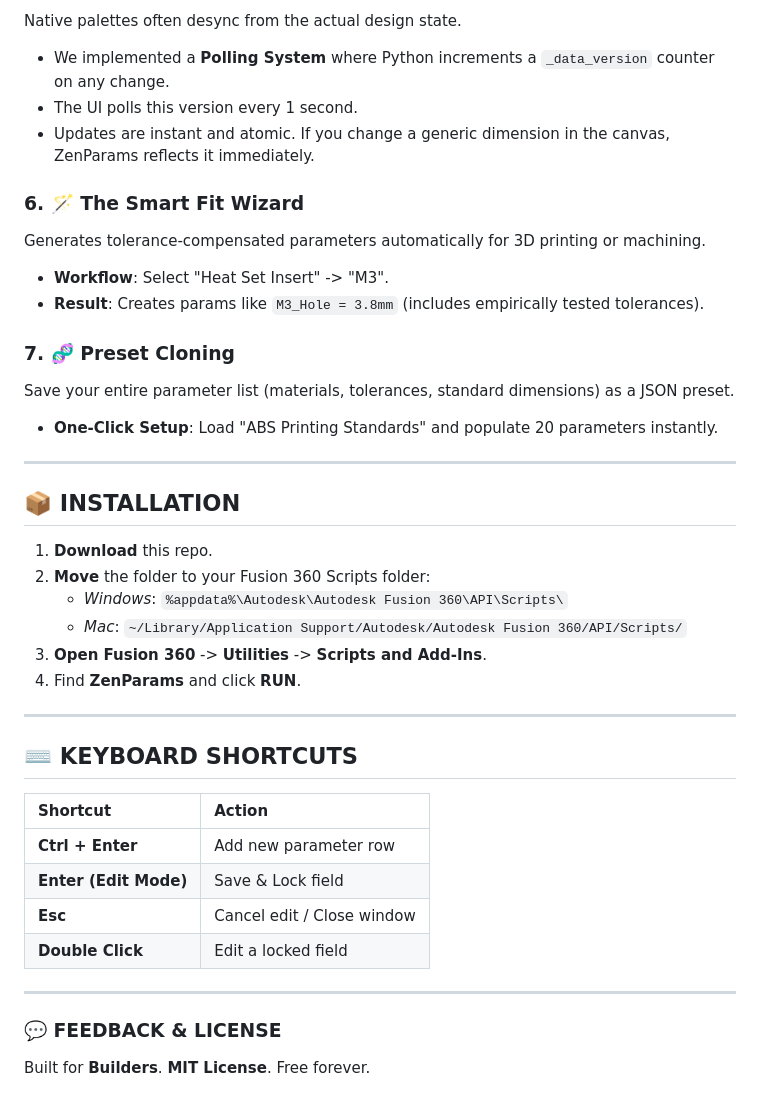
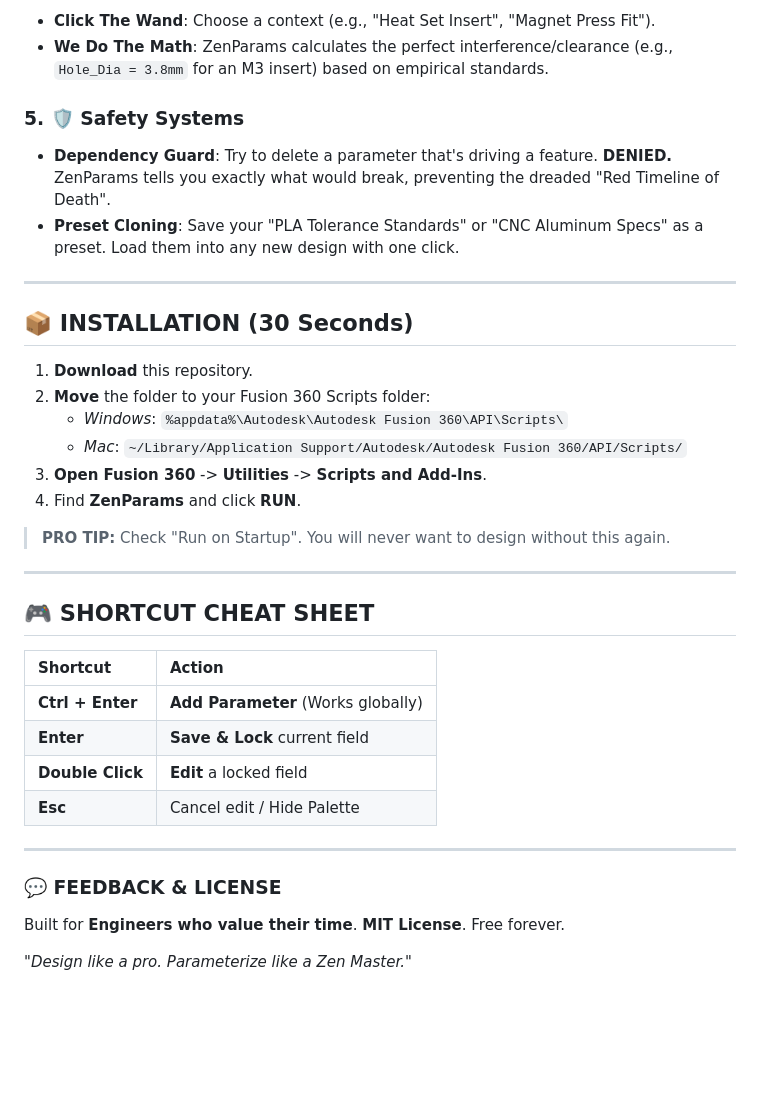
Before and after one commit to EsKay-Labs/ZenParams, a Markdown page: README.md, the part around the change printed below. Drawn GitHub-style; blank space fills up the shorter version.

```diff
--- a/README.md
+++ b/README.md
@@ -69,47 +65,41 @@ Native Fusion lets you delete a parameter that drives geometry, causing the time
 
-Native palettes often desync from the actual design state.
+- **Click The Wand**: Choose a context (e.g., "Heat Set Insert", "Magnet Press Fit").
+- **We Do The Math**: ZenParams calculates the perfect interference/clearance (e.g., `Hole_Dia = 3.8mm` for an M3 insert) based on empirical standards.
 
-- We implemented a **Polling System** where Python increments a `_data_version` counter on any change.
-- The UI polls this version every 1 second.
-- Updates are instant and atomic. If you change a generic dimension in the canvas, ZenParams reflects it immediately.
+### 5. 🛡️ Safety Systems
 
-### 6. 🪄 The Smart Fit Wizard
-
-Generates tolerance-compensated parameters automatically for 3D printing or machining.
-
-- **Workflow**: Select "Heat Set Insert" -> "M3".
-- **Result**: Creates params like `M3_Hole = 3.8mm` (includes empirically tested tolerances).
-
-### 7. 🧬 Preset Cloning
-
-Save your entire parameter list (materials, tolerances, standard dimensions) as a JSON preset.
-
-- **One-Click Setup**: Load "ABS Printing Standards" and populate 20 parameters instantly.
+- **Dependency Guard**: Try to delete a parameter that's driving a feature. **DENIED.** ZenParams tells you exactly what would break, preventing the dreaded "Red Timeline of Death".
+- **Preset Cloning**: Save your "PLA Tolerance Standards" or "CNC Aluminum Specs" as a preset. Load them into any new design with one click.
 
 ---
 
-## 📦 INSTALLATION
+## 📦 INSTALLATION (30 Seconds)
 
-1.  **Download** this repo.
+1.  **Download** this repository.
 2.  **Move** the folder to your Fusion 360 Scripts folder:
     - _Windows_: `%appdata%\Autodesk\Autodesk Fusion 360\API\Scripts\`
     - _Mac_: `~/Library/Application Support/Autodesk/Autodesk Fusion 360/API/Scripts/`
 3.  **Open Fusion 360** -> **Utilities** -> **Scripts and Add-Ins**.
 4.  Find **ZenParams** and click **RUN**.
 
+> **PRO TIP:** Check "Run on Startup". You will never want to design without this again.
+
 ---
 
-## ⌨️ KEYBOARD SHORTCUTS
+## 🎮 SHORTCUT CHEAT SHEET
 
-| Shortcut              | Action                     |
-| :-------------------- | :------------------------- |
-| **Ctrl + Enter**      | Add new parameter row      |
-| **Enter (Edit Mode)** | Save & Lock field          |
-| **Esc**               | Cancel edit / Close window |
-| **Double Click**      | Edit a locked field        |
+| Shortcut         | Action                             |
+| :--------------- | :--------------------------------- |
+| **Ctrl + Enter** | **Add Parameter** (Works globally) |
+| **Enter**        | **Save & Lock** current field      |
+| **Double Click** | **Edit** a locked field            |
+| **Esc**          | Cancel edit / Hide Palette         |
 
 ---
 
 ### 💬 FEEDBACK & LICENSE
 
-Built for **Builders**. **MIT License**. Free forever.
+Built for **Engineers who value their time**.
+**MIT License**. Free forever.
+
+_"Design like a pro. Parameterize like a Zen Master."_
```
Also changed, not shown: other parts of README.md (+33 -37 lines), docs/ui_compact.png (added), docs/ui_main.png (added), docs/ui_wizard.png (added), 2 other files.
